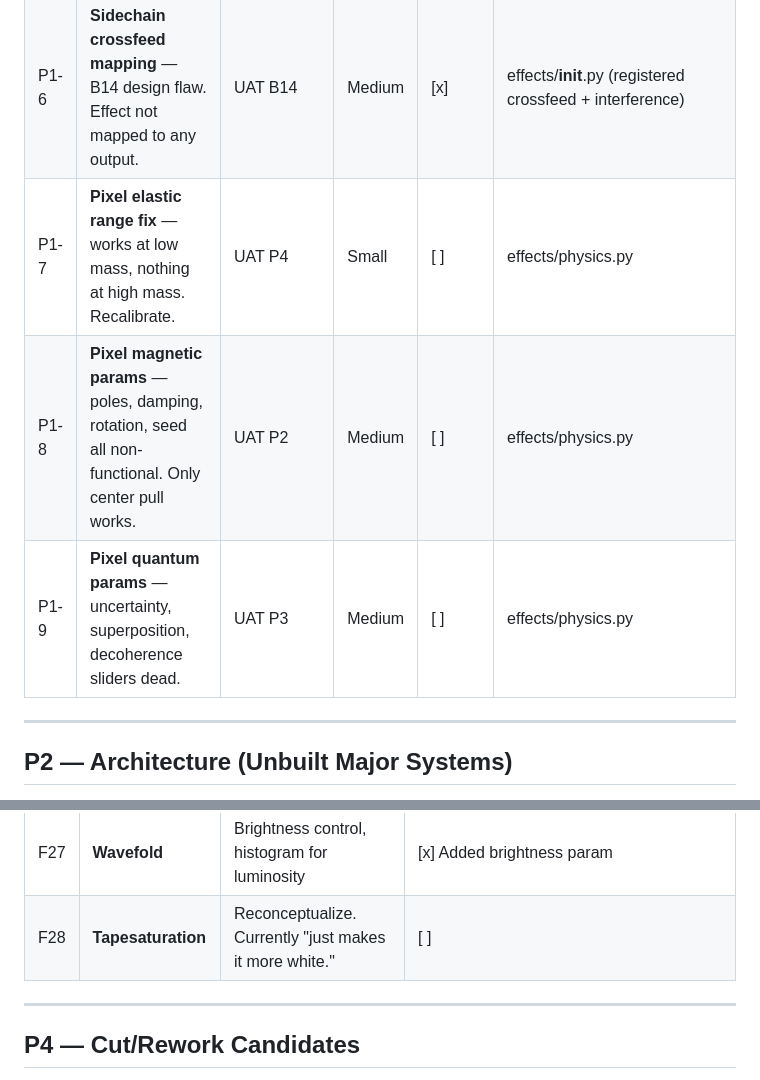
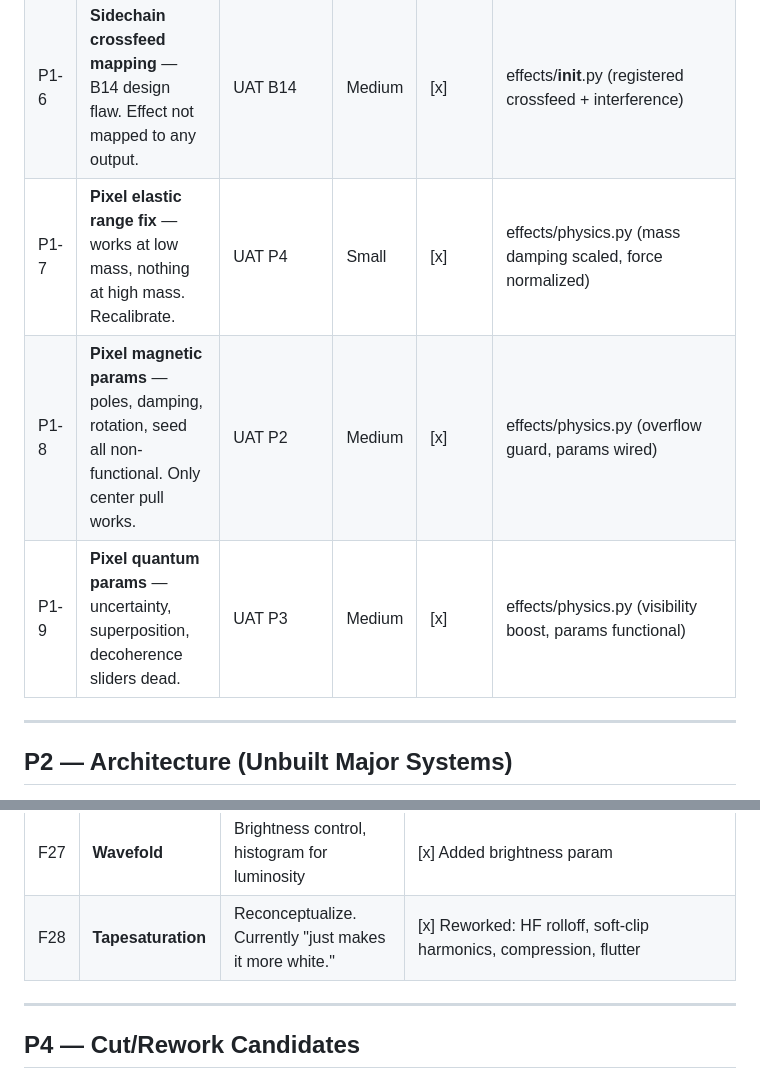
Before and after one commit to nissimdirect/entropic, a Markdown page: docs/REMAINING-ROADMAP.md, 2 parts joined by grey strips. GitHub-like rendering.

```diff
--- a/docs/REMAINING-ROADMAP.md
+++ b/docs/REMAINING-ROADMAP.md
@@ -42,7 +42,7 @@
 | P1-6 | **Sidechain crossfeed mapping** — B14 design flaw. Effect not mapped to any output. | UAT B14 | Medium | [x] | effects/__init__.py (registered crossfeed + interference) |
-| P1-7 | **Pixel elastic range fix** — works at low mass, nothing at high mass. Recalibrate. | UAT P4 | Small | [ ] | effects/physics.py |
-| P1-8 | **Pixel magnetic params** — poles, damping, rotation, seed all non-functional. Only center pull works. | UAT P2 | Medium | [ ] | effects/physics.py |
-| P1-9 | **Pixel quantum params** — uncertainty, superposition, decoherence sliders dead. | UAT P3 | Medium | [ ] | effects/physics.py |
+| P1-7 | **Pixel elastic range fix** — works at low mass, nothing at high mass. Recalibrate. | UAT P4 | Small | [x] | effects/physics.py (mass damping scaled, force normalized) |
+| P1-8 | **Pixel magnetic params** — poles, damping, rotation, seed all non-functional. Only center pull works. | UAT P2 | Medium | [x] | effects/physics.py (overflow guard, params wired) |
+| P1-9 | **Pixel quantum params** — uncertainty, superposition, decoherence sliders dead. | UAT P3 | Medium | [x] | effects/physics.py (visibility boost, params functional) |
 
 ---
 
@@ -91,7 +91,7 @@
 | F25 | **Parallel compress** | Compress on dimensions beyond black-white | [x] Added mode (luminance/per_channel/saturation) |
 | F26 | **Solarize** | Own brightness/black-gray-white control | [x] Added target (all/shadows/midtones/highlights) + brightness |
 | F27 | **Wavefold** | Brightness control, histogram for luminosity | [x] Added brightness param |
-| F28 | **Tapesaturation** | Reconceptualize. Currently "just makes it more white." | [ ] |
+| F28 | **Tapesaturation** | Reconceptualize. Currently "just makes it more white." | [x] Reworked: HF rolloff, soft-clip harmonics, compression, flutter |
 
 ---
 
```
Also changed, not shown: other parts of docs/REMAINING-ROADMAP.md (+7 -7 lines).
